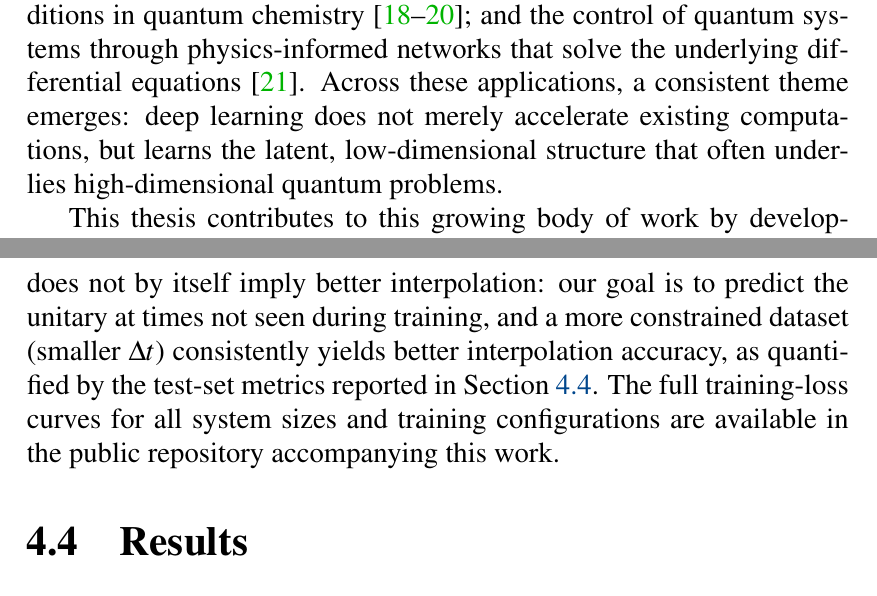
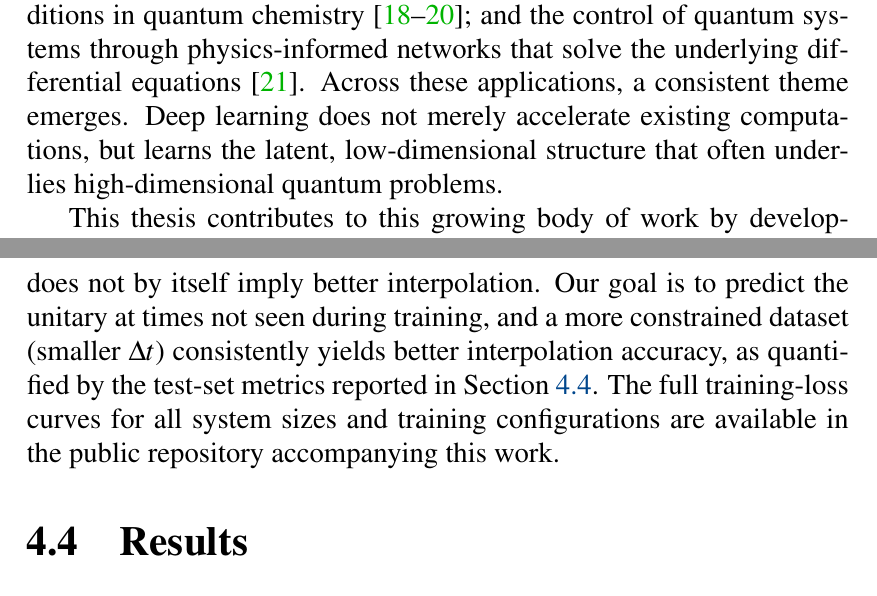
Before and after one commit to guerra-antonio/Tesis-PhD, a LaTeX thesis (main.tex, which reads chapters/ch0_introduction.tex, chapters/ch4_results_interpolation.tex): two parts of pages 15 and 101 of 153, joined at a grey line, cut so that both start at the same text. Compiled offline with pdfLaTeX.

Commit message:
update colons

```diff
--- a/chapters/ch0_introduction.tex
+++ b/chapters/ch0_introduction.tex
@@ -6,7 +6,7 @@ Over the past decade, deep learning has evolved from a promising research direct
 
 This success has rapidly propagated into the natural sciences, where deep learning has accelerated discovery across disciplines. Neural networks have driven breakthroughs in protein structure prediction, the discovery of new stable materials~\cite{merchant2023}, and medium-range weather forecasting~\cite{lam2023}, and they have become powerful tools in fundamental physics, from the search for new particles to the analysis of gravitational-wave signals~\cite{karagiorgi_2022}. A notable development has been the emergence of physics-informed learning, in which known physical laws, expressed as conservation principles, symmetries, or differential equations, are embedded directly into the training process. Physics-Informed Neural Networks (PINNs)~\cite{Raissi2019, karniadakis2021} exemplify this paradigm, restricting the space of admissible solutions to those consistent with the governing physics and thereby achieving accurate, data-efficient models even in regimes where purely data-driven approaches would falter. It is this physics-informed perspective that motivates and unifies the work developed in this thesis.
 
-Within physics, quantum information science is a natural and demanding domain for these methods. Quantum systems are described by mathematical representations such as state vectors, density operators, and unitary evolution operators, whose dimension grows exponentially with the number of constituents, rendering exact classical treatments intractable beyond modest system sizes~\cite{lloyd1996}. This exponential barrier, together with the abundance of structured data produced by quantum experiments, makes quantum information a setting where the representational power and scalability of deep learning can have substantial impact. Indeed, machine learning has already been applied across a broad spectrum of quantum-information tasks: the reconstruction of quantum states from measurement data, or quantum state tomography~\cite{carrasquilla_qst_2019, danaci2021}; the characterization of quantum processes through quantum process tomography~\cite{huang2025}; the solution of the quantum many-body problem via neural quantum states~\cite{carleo2017, carleo2019, huang2022provably, requena2023}; the learning of $N$-representability conditions in quantum chemistry~\cite{sagersmith2022, delgadogranados2025, shao2023}; and the control of quantum systems through physics-informed networks that solve the underlying differential equations~\cite{norambuena2024}. Across these applications, a consistent theme emerges: deep learning does not merely accelerate existing computations, but learns the latent, low-dimensional structure that often underlies high-dimensional quantum problems.
+Within physics, quantum information science is a natural and demanding domain for these methods. Quantum systems are described by mathematical representations such as state vectors, density operators, and unitary evolution operators, whose dimension grows exponentially with the number of constituents, rendering exact classical treatments intractable beyond modest system sizes~\cite{lloyd1996}. This exponential barrier, together with the abundance of structured data produced by quantum experiments, makes quantum information a setting where the representational power and scalability of deep learning can have substantial impact. Indeed, machine learning has already been applied across a broad spectrum of quantum-information tasks: the reconstruction of quantum states from measurement data, or quantum state tomography~\cite{carrasquilla_qst_2019, danaci2021}; the characterization of quantum processes through quantum process tomography~\cite{huang2025}; the solution of the quantum many-body problem via neural quantum states~\cite{carleo2017, carleo2019, huang2022provably, requena2023}; the learning of $N$-representability conditions in quantum chemistry~\cite{sagersmith2022, delgadogranados2025, shao2023}; and the control of quantum systems through physics-informed networks that solve the underlying differential equations~\cite{norambuena2024}. Across these applications, a consistent theme emerges. Deep learning does not merely accelerate existing computations, but learns the latent, low-dimensional structure that often underlies high-dimensional quantum problems.
 
 This thesis contributes to this growing body of work by developing two deep-learning frameworks for the study of physical systems in quantum information, each addressing a problem whose exact treatment is computationally demanding and each guided by the physics-informed principle of embedding known structure into the learning process.
 
--- a/chapters/ch4_results_interpolation.tex
+++ b/chapters/ch4_results_interpolation.tex
@@ -352,7 +352,7 @@ In both methods, $r = 50$ integration steps are used during training and $r = 10
 \subsection{Test and training}
 \label{sec:res-test-train}
 
-The AdamW optimizer is used for training, initialized with a learning rate of $10^{-3}$. To enhance convergence stability, a learning-rate scheduler decreases the rate by a factor of $10^{-1}$ every 300 epochs. The training process spans $10^3$ epochs, each consisting of 100 data batches with a batch size of 10. Each dataset contains $11000$ uniformly distributed tuples in the specified time intervals. In addition, the data batches used to train the models for 7- and 8-qubit systems are reduced to 10 data batches per epoch. All models presented in this chapter were trained using an NVIDIA Quadro P6000 GPU. For all model sizes, we observe that datasets with a larger $\Delta t$ yield a more pronounced decrease in the training loss, since the data are less constrained and contain fewer distinct evolution times. We emphasize, however, that a lower training loss does not by itself imply better interpolation: our goal is to predict the unitary at times not seen during training, and a more constrained dataset (smaller $\Delta t$) consistently yields better interpolation accuracy, as quantified by the test-set metrics reported in Section~\ref{sec:res-results}. The full training-loss curves for all system sizes and training configurations are available in the public repository accompanying this work.
+The AdamW optimizer is used for training, initialized with a learning rate of $10^{-3}$. To enhance convergence stability, a learning-rate scheduler decreases the rate by a factor of $10^{-1}$ every 300 epochs. The training process spans $10^3$ epochs, each consisting of 100 data batches with a batch size of 10. Each dataset contains $11000$ uniformly distributed tuples in the specified time intervals. In addition, the data batches used to train the models for 7- and 8-qubit systems are reduced to 10 data batches per epoch. All models presented in this chapter were trained using an NVIDIA Quadro P6000 GPU. For all model sizes, we observe that datasets with a larger $\Delta t$ yield a more pronounced decrease in the training loss, since the data are less constrained and contain fewer distinct evolution times. We emphasize, however, that a lower training loss does not by itself imply better interpolation. Our goal is to predict the unitary at times not seen during training, and a more constrained dataset (smaller $\Delta t$) consistently yields better interpolation accuracy, as quantified by the test-set metrics reported in Section~\ref{sec:res-results}. The full training-loss curves for all system sizes and training configurations are available in the public repository accompanying this work.
 
 %-----------------------------------------------------------
 \section{Results}
```
Also changed, not shown: chapters/ch5_results_qmp.tex (+1 -1 lines), main.pdf, chapters/ch4_results_interpolation.tex (2 more changed lines), 1 other file.
